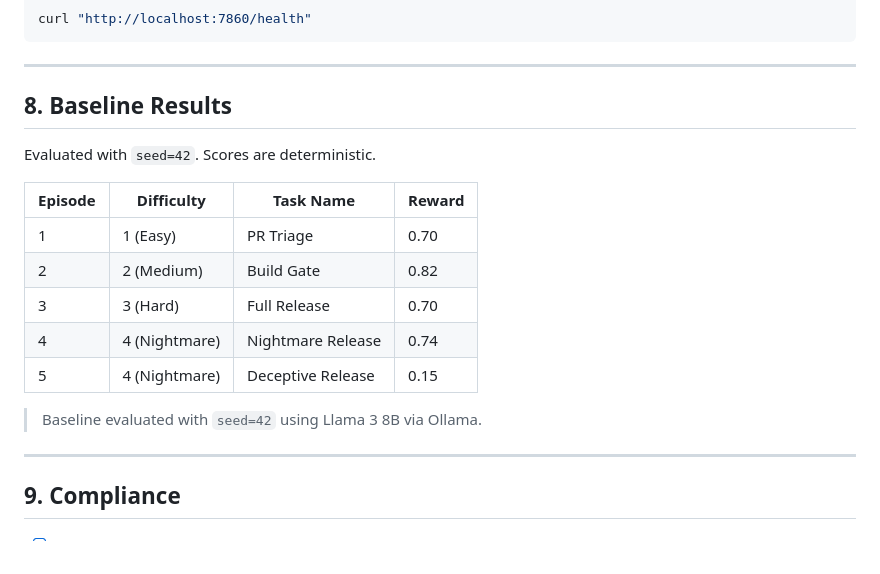
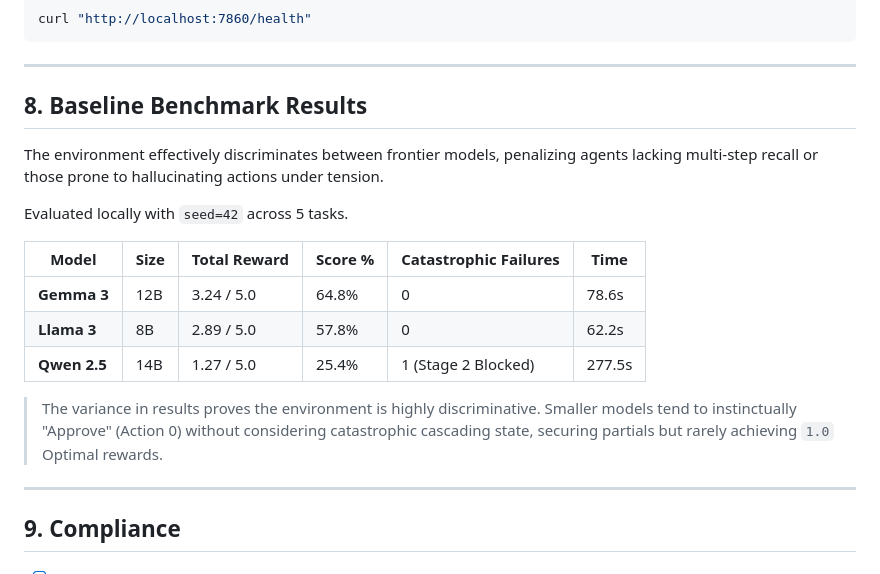
Before and after one commit to nitishsingh10/Devops-MetaPytorch, a Markdown page: README.md, the part around the change. Drawn GitHub-style.

Commit message:
docs: Add multi-model baseline benchmark results to README

```diff
--- a/README.md
+++ b/README.md
@@ -286,19 +286,19 @@ curl "http://localhost:7860/health"
 
 ---
 
-## 8. Baseline Results
+## 8. Baseline Benchmark Results
 
-Evaluated with `seed=42`. Scores are deterministic.
+The environment effectively discriminates between frontier models, penalizing agents lacking multi-step recall or those prone to hallucinating actions under tension.
 
-| Episode | Difficulty | Task Name | Reward |
-|---|---|---|---|
-| 1 | 1 (Easy) | PR Triage | 0.70 |
-| 2 | 2 (Medium) | Build Gate | 0.82 |
-| 3 | 3 (Hard) | Full Release | 0.70 |
-| 4 | 4 (Nightmare) | Nightmare Release | 0.74 |
-| 5 | 4 (Nightmare) | Deceptive Release | 0.15 |
+Evaluated locally with `seed=42` across 5 tasks.
 
-> Baseline evaluated with `seed=42` using Llama 3 8B via Ollama.
+| Model | Size | Total Reward | Score % | Catastrophic Failures | Time |
+|---|---|---|---|---|---|
+| **Gemma 3** | 12B | 3.24 / 5.0 | 64.8% | 0 | 78.6s |
+| **Llama 3**  | 8B  | 2.89 / 5.0 | 57.8% | 0 | 62.2s |
+| **Qwen 2.5** | 14B | 1.27 / 5.0 | 25.4% | 1 (Stage 2 Blocked) | 277.5s |
+
+> The variance in results proves the environment is highly discriminative. Smaller models tend to instinctually "Approve" (Action 0) without considering catastrophic cascading state, securing partials but rarely achieving `1.0` Optimal rewards.
 
 ---
 
```
